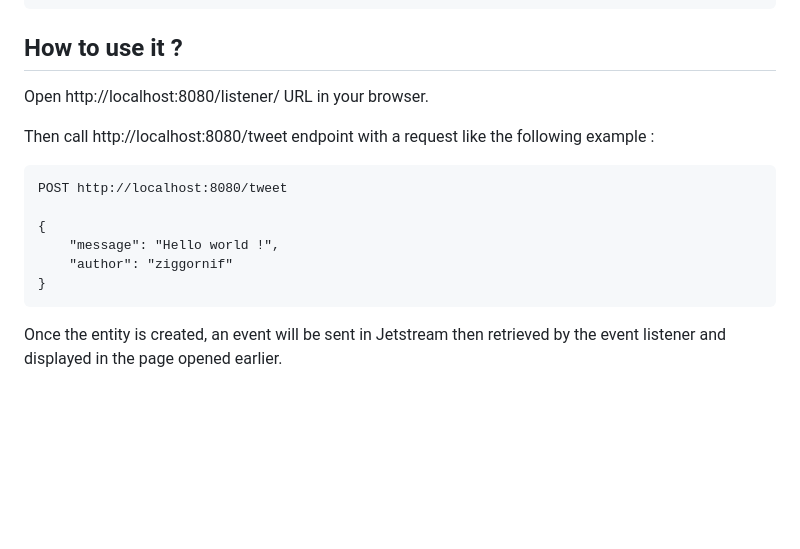
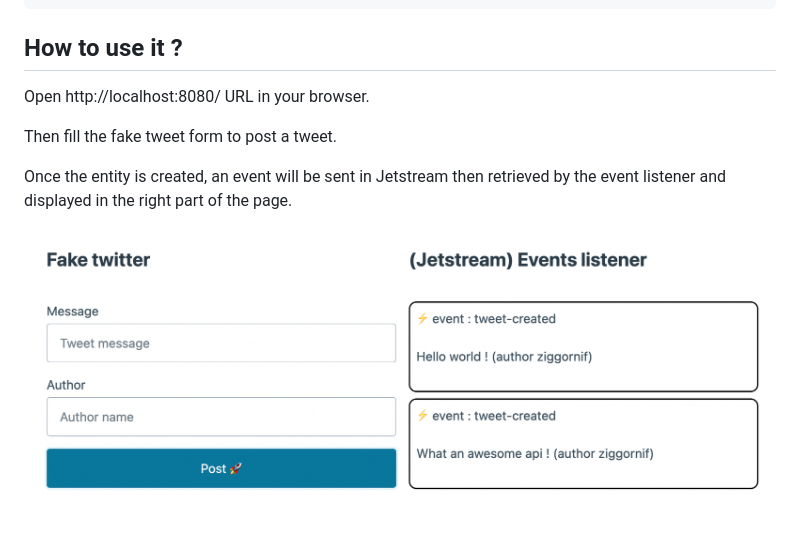
Before and after one commit to ziggornif/go-event-streaming, a Markdown page: README.md, the part around the change. Drawn GitHub-style; pictures changed too: example.png (added); blank space fills up the shorter version.

````diff
--- a/README.md
+++ b/README.md
@@ -20,17 +20,10 @@ docker compose up -d
 
 ## How to use it ?
 
-Open http://localhost:8080/listener/ URL in your browser.
+Open http://localhost:8080/ URL in your browser.
 
-Then call http://localhost:8080/tweet endpoint with a request like the following example :
+Then fill the fake tweet form to post a tweet.
 
-```
-POST http://localhost:8080/tweet
+Once the entity is created, an event will be sent in Jetstream then retrieved by the event listener and displayed in the right part of the page.
 
-{
-    "message": "Hello world !",
-    "author": "ziggornif"
-}
-```
-
-Once the entity is created, an event will be sent in Jetstream then retrieved by the event listener and displayed in the page opened earlier.
+![example](example.png)
````
Also changed, not shown: 5 other files.
